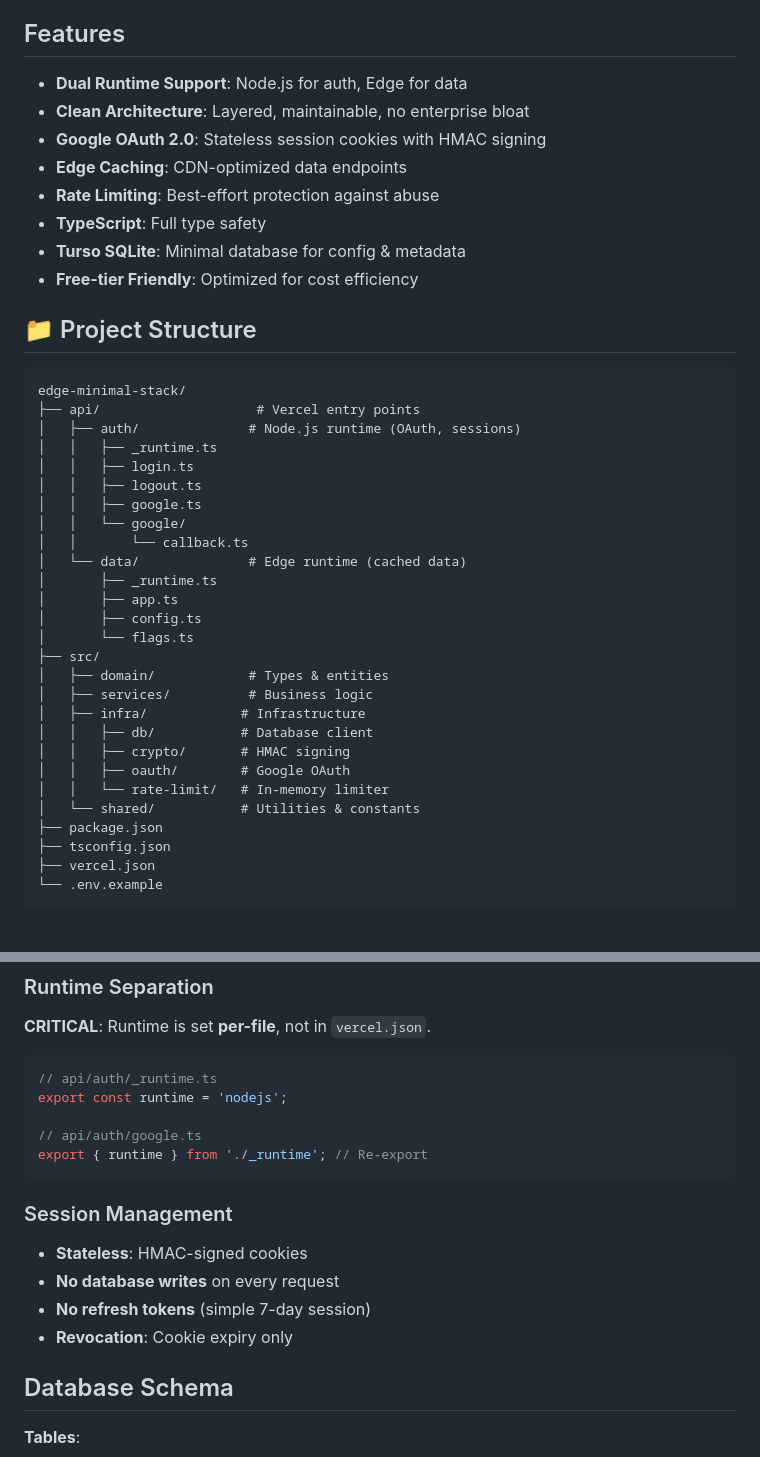
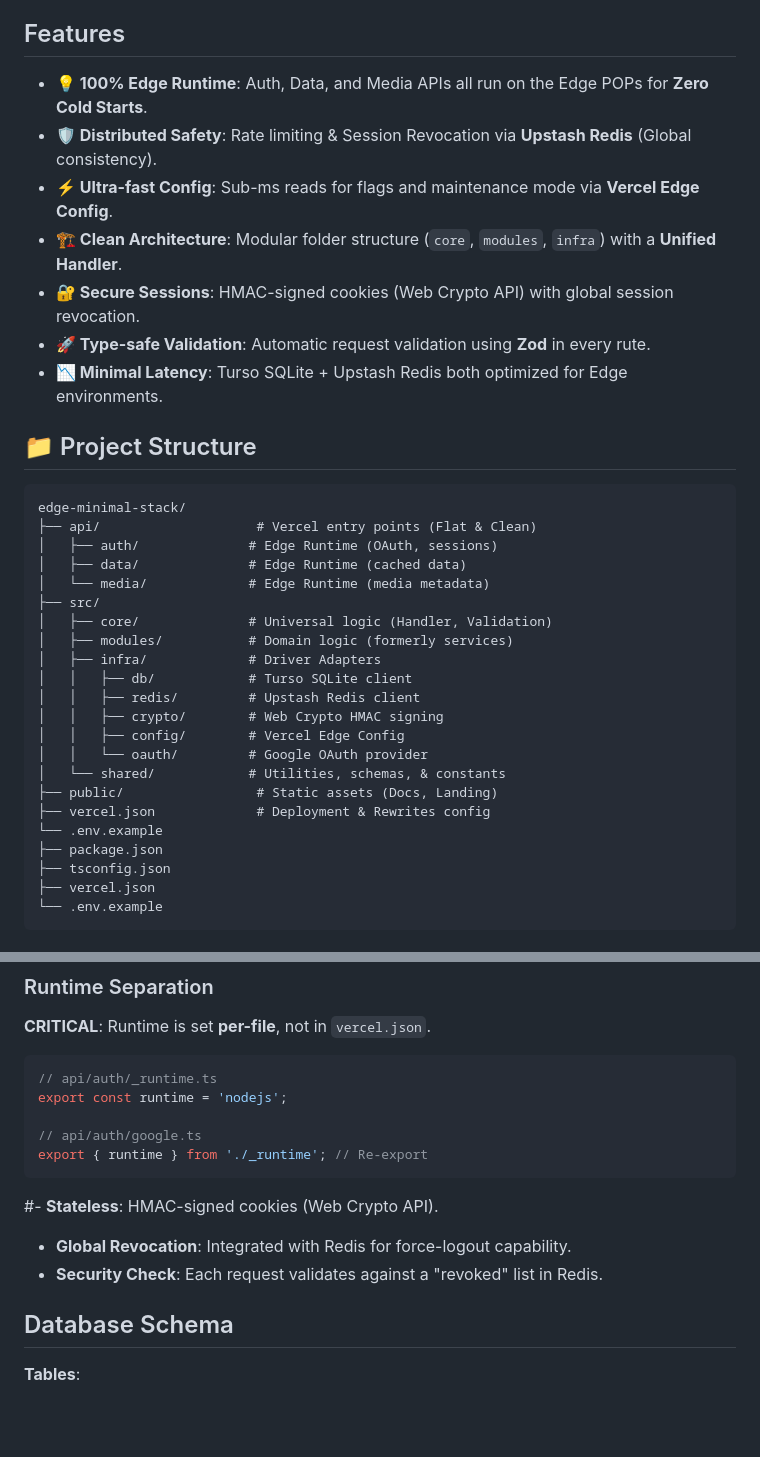
Before and after one commit to Roti18/edge-minimal-stack, a Markdown page: README.md, 2 parts joined by grey strips. Drawn GitHub-style; blank space fills up the shorter version.

Commit message:
docs: overhaul README to reflect 100% Edge-First architecture and Redis integration

````diff
--- a/README.md
+++ b/README.md
@@ -6,41 +6,35 @@ A **production-ready**, minimal backend boilerplate optimized for ultra-low late
 
 ## Features
 
-- **Dual Runtime Support**: Node.js for auth, Edge for data
-- **Clean Architecture**: Layered, maintainable, no enterprise bloat
-- **Google OAuth 2.0**: Stateless session cookies with HMAC signing
-- **Edge Caching**: CDN-optimized data endpoints
-- **Rate Limiting**: Best-effort protection against abuse
-- **TypeScript**: Full type safety
-- **Turso SQLite**: Minimal database for config & metadata
-- **Free-tier Friendly**: Optimized for cost efficiency
+- **💡 100% Edge Runtime**: Auth, Data, and Media APIs all run on the Edge POPs for **Zero Cold Starts**.
+- **🛡️ Distributed Safety**: Rate limiting & Session Revocation via **Upstash Redis** (Global consistency).
+- **⚡ Ultra-fast Config**: Sub-ms reads for flags and maintenance mode via **Vercel Edge Config**.
+- **🏗️ Clean Architecture**: Modular folder structure (`core`, `modules`, `infra`) with a **Unified Handler**.
+- **🔐 Secure Sessions**: HMAC-signed cookies (Web Crypto API) with global session revocation.
+- **🚀 Type-safe Validation**: Automatic request validation using **Zod** in every rute.
+- **📉 Minimal Latency**: Turso SQLite + Upstash Redis both optimized for Edge environments.
 
 ## 📁 Project Structure
 
 ```
 edge-minimal-stack/
-├── api/                    # Vercel entry points
-│   ├── auth/              # Node.js runtime (OAuth, sessions)
-│   │   ├── _runtime.ts
-│   │   ├── login.ts
-│   │   ├── logout.ts
-│   │   ├── google.ts
-│   │   └── google/
-│   │       └── callback.ts
-│   └── data/              # Edge runtime (cached data)
-│       ├── _runtime.ts
-│       ├── app.ts
-│       ├── config.ts
-│       └── flags.ts
+├── api/                    # Vercel entry points (Flat & Clean)
+│   ├── auth/              # Edge Runtime (OAuth, sessions)
+│   ├── data/              # Edge Runtime (cached data)
+│   └── media/             # Edge Runtime (media metadata)
 ├── src/
-│   ├── domain/            # Types & entities
-│   ├── services/          # Business logic
-│   ├── infra/            # Infrastructure
-│   │   ├── db/           # Database client
-│   │   ├── crypto/       # HMAC signing
-│   │   ├── oauth/        # Google OAuth
-│   │   └── rate-limit/   # In-memory limiter
-│   └── shared/           # Utilities & constants
+│   ├── core/              # Universal logic (Handler, Validation)
+│   ├── modules/           # Domain logic (formerly services)
+│   ├── infra/             # Driver Adapters
+│   │   ├── db/            # Turso SQLite client
+│   │   ├── redis/         # Upstash Redis client
+│   │   ├── crypto/        # Web Crypto HMAC signing
+│   │   ├── config/        # Vercel Edge Config
+│   │   └── oauth/         # Google OAuth provider
+│   └── shared/            # Utilities, schemas, & constants
+├── public/                 # Static assets (Docs, Landing)
+├── vercel.json             # Deployment & Rewrites config
+└── .env.example
 ├── package.json
 ├── tsconfig.json
 ├── vercel.json
@@ -192,12 +180,9 @@ export const runtime = 'nodejs';
 export { runtime } from './_runtime'; // Re-export
 ```
 
-### Session Management
-
-- **Stateless**: HMAC-signed cookies
-- **No database writes** on every request
-- **No refresh tokens** (simple 7-day session)
-- **Revocation**: Cookie expiry only
+#- **Stateless**: HMAC-signed cookies (Web Crypto API).
+- **Global Revocation**: Integrated with Redis for force-logout capability.
+- **Security Check**: Each request validates against a "revoked" list in Redis.
 
 ## Database Schema
 
````
Also changed, not shown: other parts of README.md (+31 -37 lines).
